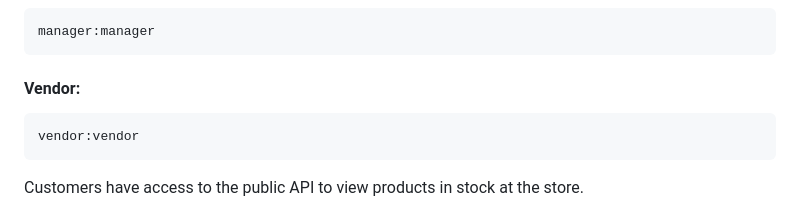
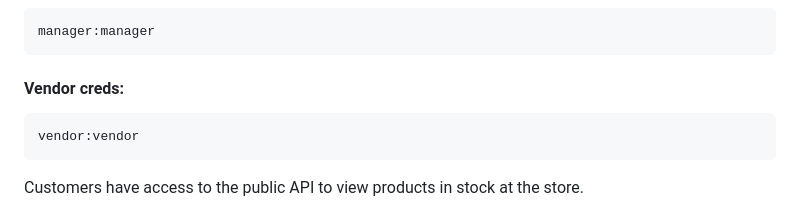
Before and after one commit to sundayz-hunter/DjangoREST-TechStore, a Markdown page: README.md, the part around the change. Rendered like a GitHub page.

Commit message:
docs: update README

````diff
--- a/README.md
+++ b/README.md
@@ -64,7 +64,7 @@ It is a RESTful API that enables users to interact with the store in different w
 manager:manager
 ```
 
-#### Vendor:
+#### Vendor creds:
   ```
   vendor:vendor
   ```
````
